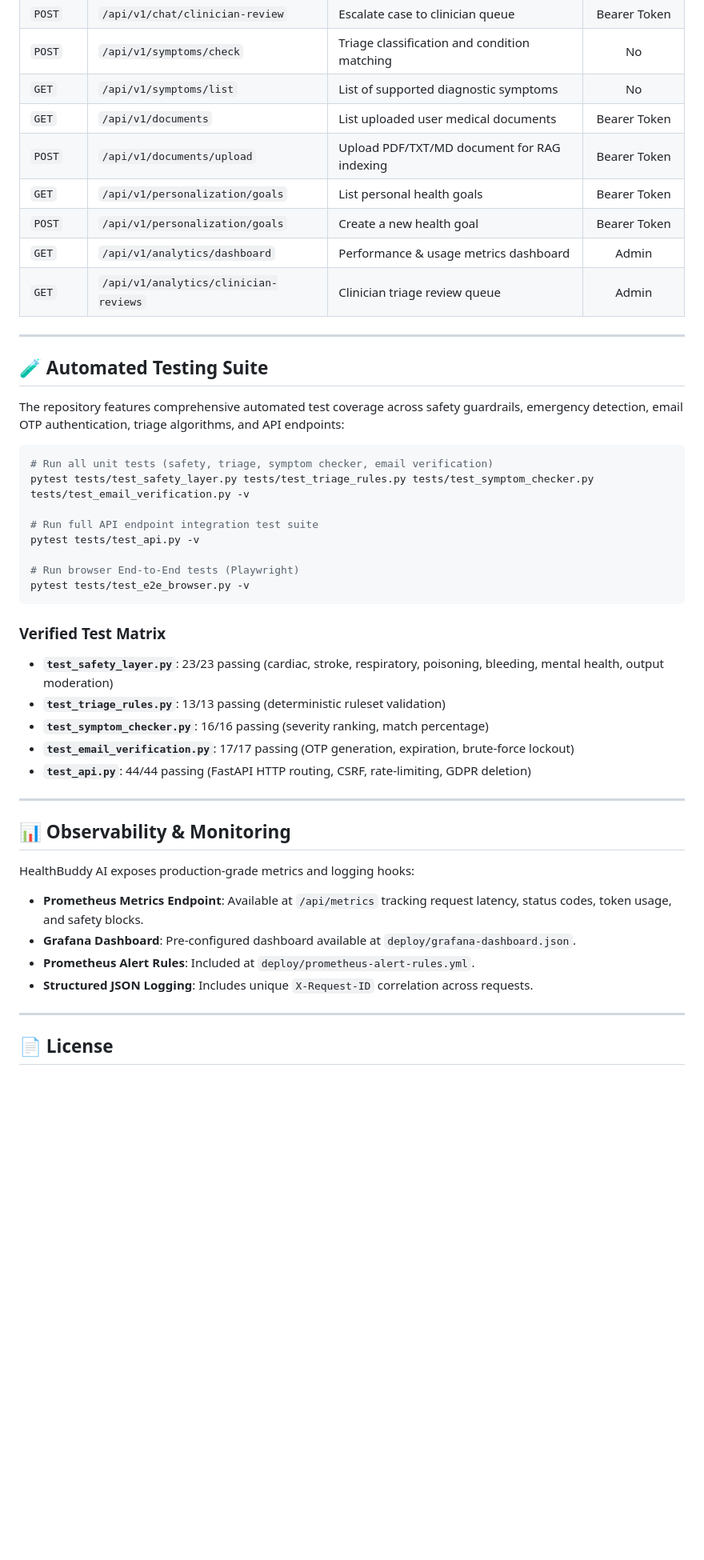
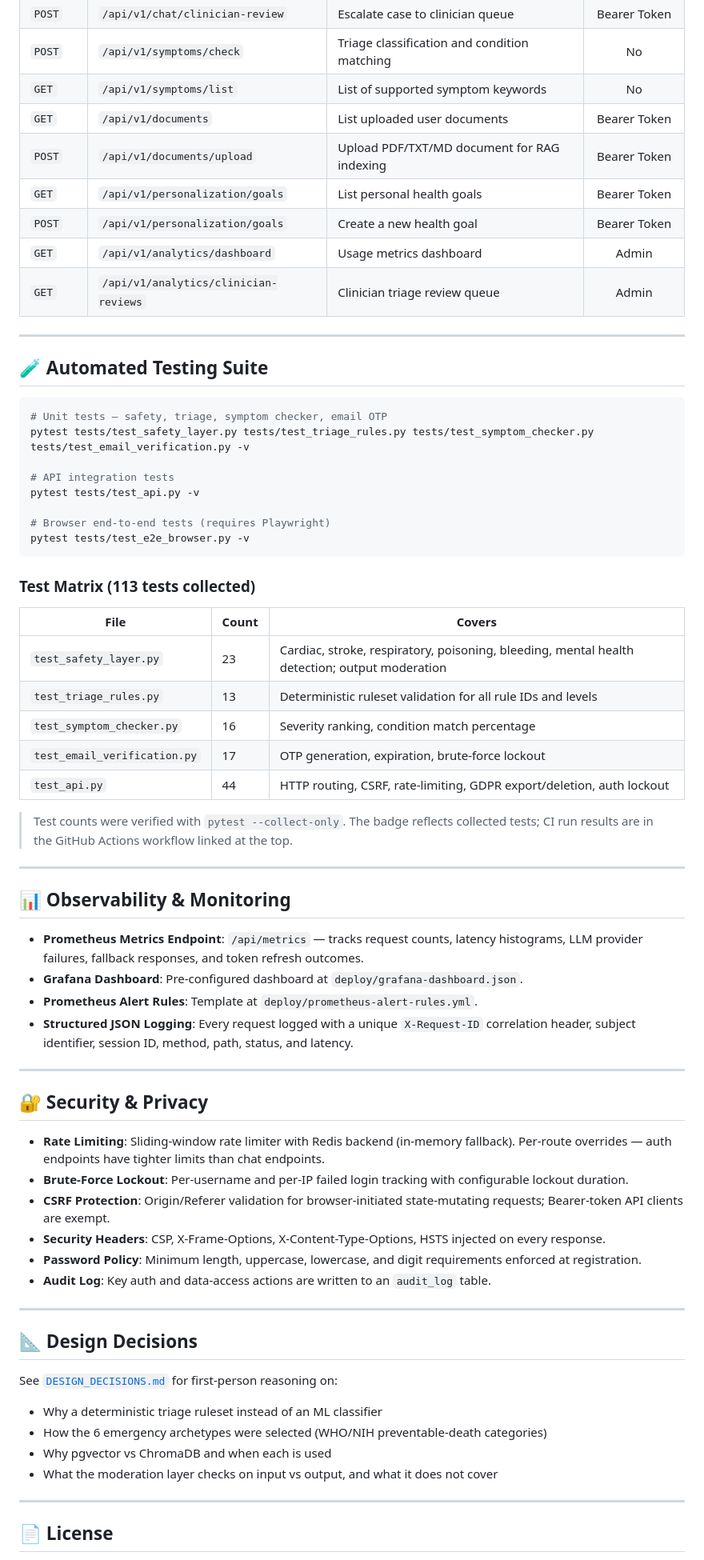
Before and after one commit to DevPranavJad700/healthbuddy-ai-assistant, a Markdown page: README.md, the part around one of its changes. Shown at 80% size. Rendered like a GitHub page; blank space fills up the shorter version.

````diff
--- a/README.md
+++ b/README.md
@@ -223,46 +259,70 @@ docker compose -f docker-compose.production.yml ps
 | `POST` | `/api/v1/chat/clinician-review` | Escalate case to clinician queue | Bearer Token |
 | `POST` | `/api/v1/symptoms/check` | Triage classification and condition matching | No |
-| `GET` | `/api/v1/symptoms/list` | List of supported diagnostic symptoms | No |
-| `GET` | `/api/v1/documents` | List uploaded user medical documents | Bearer Token |
+| `GET` | `/api/v1/symptoms/list` | List of supported symptom keywords | No |
+| `GET` | `/api/v1/documents` | List uploaded user documents | Bearer Token |
 | `POST` | `/api/v1/documents/upload` | Upload PDF/TXT/MD document for RAG indexing | Bearer Token |
 | `GET` | `/api/v1/personalization/goals` | List personal health goals | Bearer Token |
 | `POST` | `/api/v1/personalization/goals` | Create a new health goal | Bearer Token |
-| `GET` | `/api/v1/analytics/dashboard` | Performance & usage metrics dashboard | Admin |
-| `GET` | `/api/v1/analytics/clinician-reviews`| Clinician triage review queue | Admin |
+| `GET` | `/api/v1/analytics/dashboard` | Usage metrics dashboard | Admin |
+| `GET` | `/api/v1/analytics/clinician-reviews` | Clinician triage review queue | Admin |
 
 ---
 
 ## 🧪 Automated Testing Suite
 
-The repository features comprehensive automated test coverage across safety guardrails, emergency detection, email OTP authentication, triage algorithms, and API endpoints:
-
 ```bash
-# Run all unit tests (safety, triage, symptom checker, email verification)
+# Unit tests — safety, triage, symptom checker, email OTP
 pytest tests/test_safety_layer.py tests/test_triage_rules.py tests/test_symptom_checker.py tests/test_email_verification.py -v
 
-# Run full API endpoint integration test suite
+# API integration tests
 pytest tests/test_api.py -v
 
-# Run browser End-to-End tests (Playwright)
+# Browser end-to-end tests (requires Playwright)
 pytest tests/test_e2e_browser.py -v
 ```
 
-### Verified Test Matrix
-- **`test_safety_layer.py`**: 23/23 passing (cardiac, stroke, respiratory, poisoning, bleeding, mental health, output moderation)
-- **`test_triage_rules.py`**: 13/13 passing (deterministic ruleset validation)
-- **`test_symptom_checker.py`**: 16/16 passing (severity ranking, match percentage)
-- **`test_email_verification.py`**: 17/17 passing (OTP generation, expiration, brute-force lockout)
-- **`test_api.py`**: 44/44 passing (FastAPI HTTP routing, CSRF, rate-limiting, GDPR deletion)
+### Test Matrix (113 tests collected)
+
+| File | Count | Covers |
+|---|---|---|
+| `test_safety_layer.py` | 23 | Cardiac, stroke, respiratory, poisoning, bleeding, mental health detection; output moderation |
+| `test_triage_rules.py` | 13 | Deterministic ruleset validation for all rule IDs and levels |
+| `test_symptom_checker.py` | 16 | Severity ranking, condition match percentage |
+| `test_email_verification.py` | 17 | OTP generation, expiration, brute-force lockout |
+| `test_api.py` | 44 | HTTP routing, CSRF, rate-limiting, GDPR export/deletion, auth lockout |
+
+> Test counts were verified with `pytest --collect-only`. The badge reflects collected tests; CI run results are in the GitHub Actions workflow linked at the top.
 
 ---
 
 ## 📊 Observability & Monitoring
 
-HealthBuddy AI exposes production-grade metrics and logging hooks:
-- **Prometheus Metrics Endpoint**: Available at `/api/metrics` tracking request latency, status codes, token usage, and safety blocks.
-- **Grafana Dashboard**: Pre-configured dashboard available at `deploy/grafana-dashboard.json`.
-- **Prometheus Alert Rules**: Included at `deploy/prometheus-alert-rules.yml`.
-- **Structured JSON Logging**: Includes unique `X-Request-ID` correlation across requests.
+- **Prometheus Metrics Endpoint**: `/api/metrics` — tracks request counts, latency histograms, LLM provider failures, fallback responses, and token refresh outcomes.
+- **Grafana Dashboard**: Pre-configured dashboard at `deploy/grafana-dashboard.json`.
+- **Prometheus Alert Rules**: Template at `deploy/prometheus-alert-rules.yml`.
+- **Structured JSON Logging**: Every request logged with a unique `X-Request-ID` correlation header, subject identifier, session ID, method, path, status, and latency.
+
+---
+
+## 🔐 Security & Privacy
+
+- **Rate Limiting**: Sliding-window rate limiter with Redis backend (in-memory fallback). Per-route overrides — auth endpoints have tighter limits than chat endpoints.
+- **Brute-Force Lockout**: Per-username and per-IP failed login tracking with configurable lockout duration.
+- **CSRF Protection**: Origin/Referer validation for browser-initiated state-mutating requests; Bearer-token API clients are exempt.
+- **Security Headers**: CSP, X-Frame-Options, X-Content-Type-Options, HSTS injected on every response.
+- **Password Policy**: Minimum length, uppercase, lowercase, and digit requirements enforced at registration.
+- **Audit Log**: Key auth and data-access actions are written to an `audit_log` table.
+
+---
+
+## 📐 Design Decisions
+
+See [`DESIGN_DECISIONS.md`](DESIGN_DECISIONS.md) for first-person reasoning on:
+
+- Why a deterministic triage ruleset instead of an ML classifier
+- How the 6 emergency archetypes were selected (WHO/NIH preventable-death categories)
+- Why pgvector vs ChromaDB and when each is used
+- What the moderation layer checks on input vs output, and what it does not cover
 
 ---
 
````
Also changed, not shown: other parts of README.md (+86 -50 lines).
